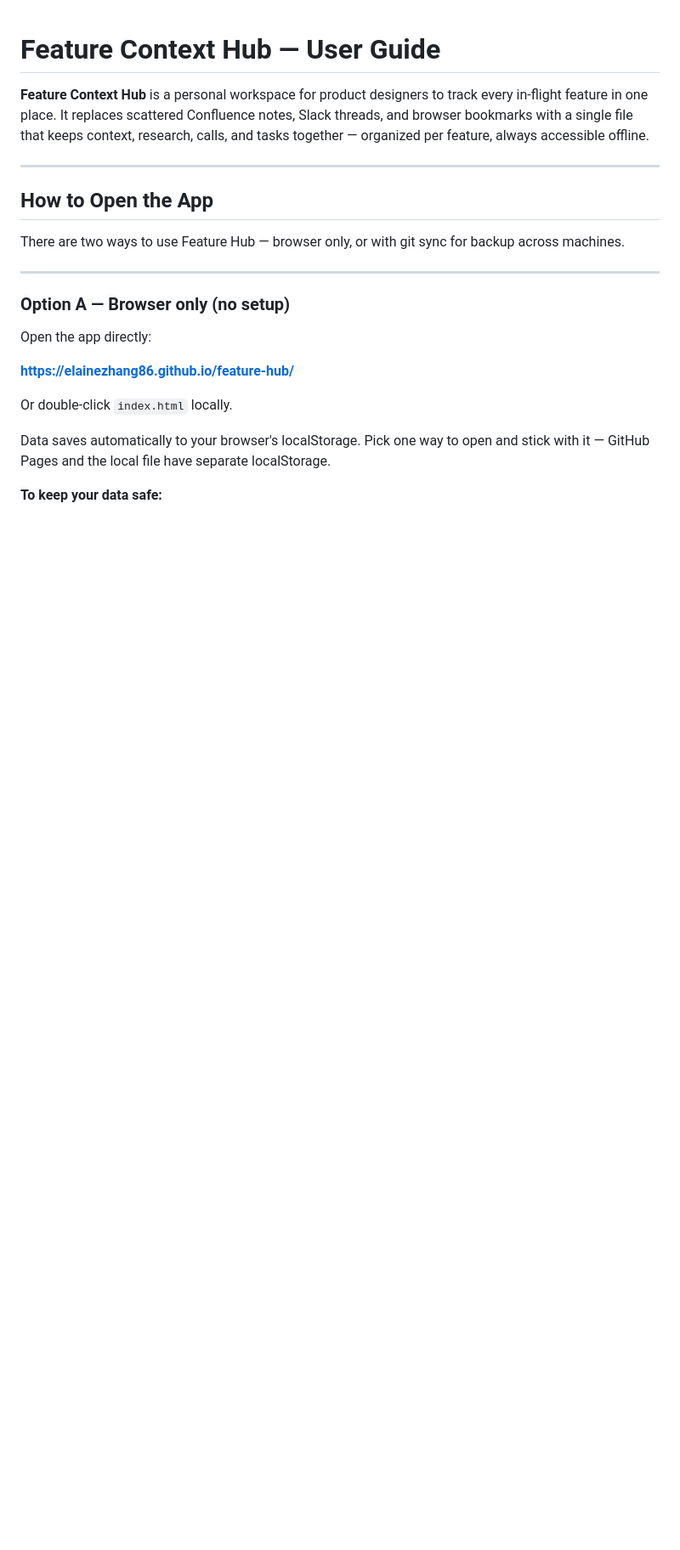
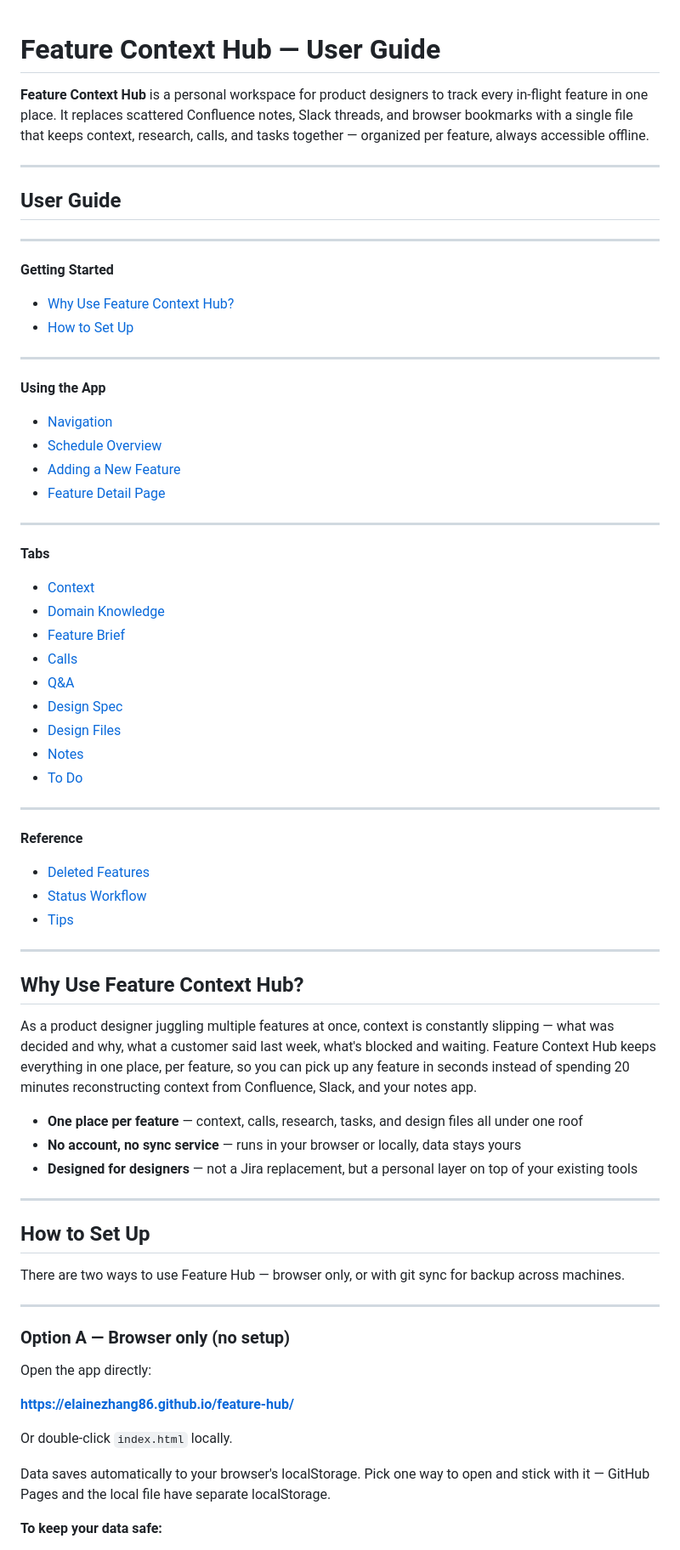
Before and after one commit to ElaineZhang86/feature-hub, a Markdown page: USER_GUIDE.md, the part around one of its changes. Shown at 85% size. Rendered like a GitHub page; blank space fills up the shorter version.

Commit message:
docs: add table of contents and Why Use section to USER_GUIDE
Co-Authored-By: Claude Sonnet 4.6 <noreply@anthropic.com>

```diff
--- a/USER_GUIDE.md
+++ b/USER_GUIDE.md
@@ -4,7 +4,55 @@
 
 ---
 
-## How to Open the App
+## User Guide
+
+---
+
+**Getting Started**
+- [Why Use Feature Context Hub?](#why-use-feature-context-hub)
+- [How to Set Up](#how-to-set-up)
+
+---
+
+**Using the App**
+- [Navigation](#navigation)
+- [Schedule Overview](#schedule-overview)
+- [Adding a New Feature](#adding-a-new-feature)
+- [Feature Detail Page](#feature-detail-page)
+
+---
+
+**Tabs**
+- [Context](#context)
+- [Domain Knowledge](#domain-knowledge)
+- [Feature Brief](#feature-brief)
+- [Calls](#calls)
+- [Q&A](#qa)
+- [Design Spec](#design-spec)
+- [Design Files](#design-files)
+- [Notes](#notes)
+- [To Do](#to-do)
+
+---
+
+**Reference**
+- [Deleted Features](#deleted-features)
+- [Status Workflow](#status-workflow)
+- [Tips](#tips)
+
+---
+
+## Why Use Feature Context Hub?
+
+As a product designer juggling multiple features at once, context is constantly slipping — what was decided and why, what a customer said last week, what's blocked and waiting. Feature Context Hub keeps everything in one place, per feature, so you can pick up any feature in seconds instead of spending 20 minutes reconstructing context from Confluence, Slack, and your notes app.
+
+- **One place per feature** — context, calls, research, tasks, and design files all under one roof
+- **No account, no sync service** — runs in your browser or locally, data stays yours
+- **Designed for designers** — not a Jira replacement, but a personal layer on top of your existing tools
+
+---
+
+## How to Set Up
 
 There are two ways to use Feature Hub — browser only, or with git sync for backup across machines.
 
```
Also changed, not shown: other parts of USER_GUIDE.md (+1 -2 lines).
